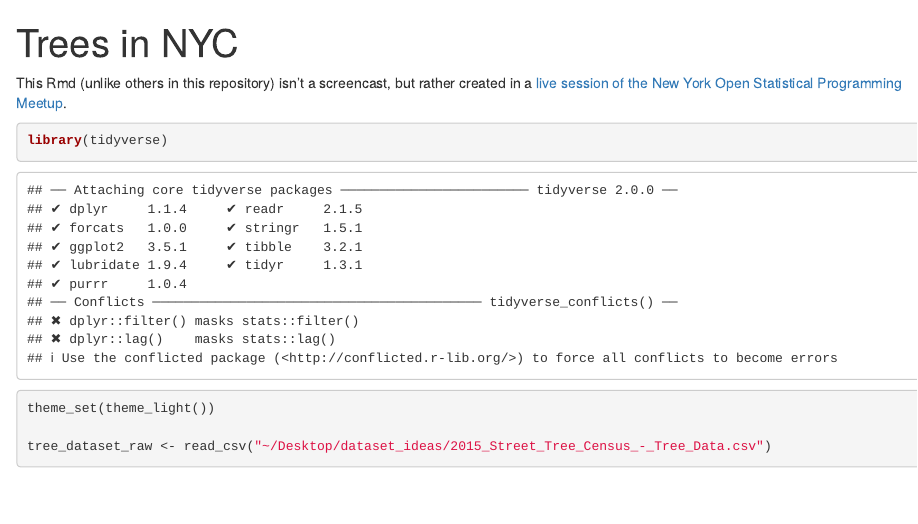
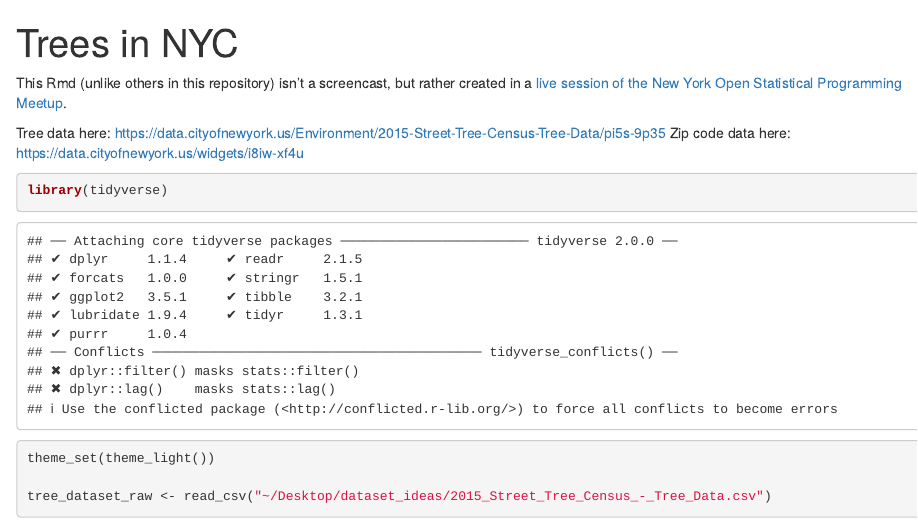
Before and after one commit to dgrtwo/data-screencasts, an R Markdown document (trees.Rmd): the page in a window 1100 px wide, from its top. Rendered offline with R 4.5, knitr and Pandoc, with nearby package versions; some code elsewhere in the file could not run offline.

Commit message:
Added links to tree + zip code data

````diff
--- a/trees.Rmd
+++ b/trees.Rmd
@@ -8,6 +8,9 @@ knitr::opts_chunk$set(echo = TRUE)
 ```
 
 This Rmd (unlike others in this repository) isn't a screencast, but rather created in a [live session of the New York Open Statistical Programming Meetup](https://www.meetup.com/nyhackr/events/260545903/).
+
+Tree data here: https://data.cityofnewyork.us/Environment/2015-Street-Tree-Census-Tree-Data/pi5s-9p35
+Zip code data here: https://data.cityofnewyork.us/widgets/i8iw-xf4u
 
 ```{r}
 library(tidyverse)
````
